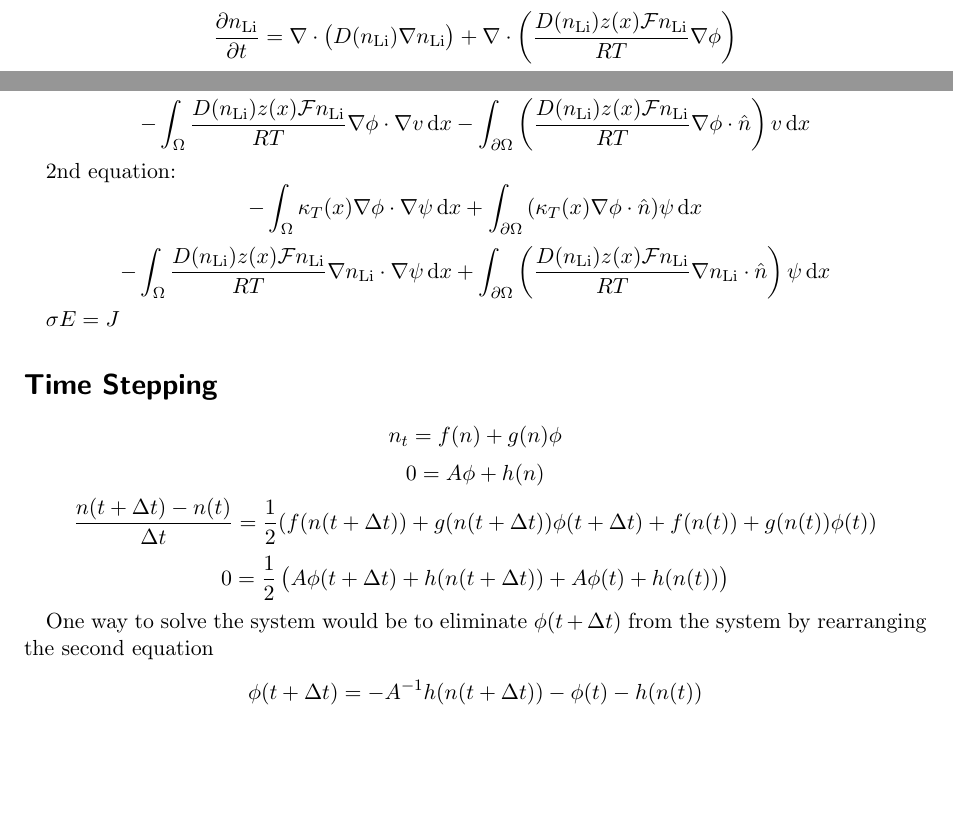
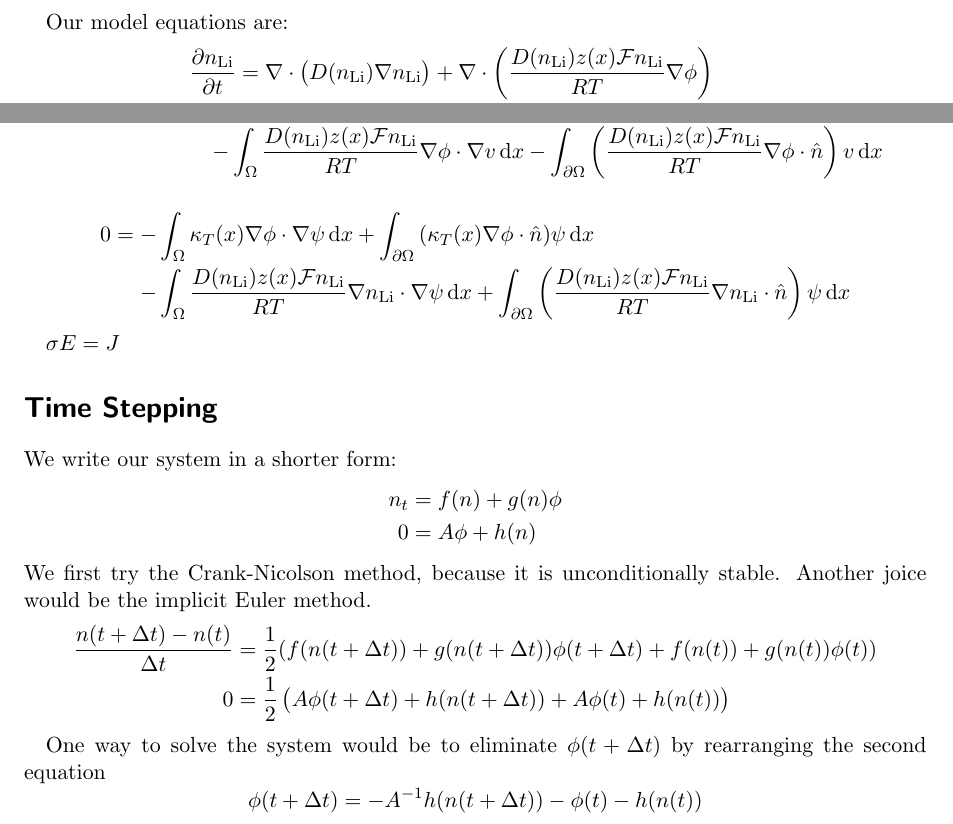
Before and after one commit to bschwb/ngs_lithium_battery, a LaTeX document (model.tex): two parts of page 1 of 2, joined at a grey line, cut at the place of the change, the shorter picture padded with empty space. Compiled offline with pdfLaTeX.

Commit message:
Retypeset equations nicer

```diff
--- a/model.tex
+++ b/model.tex
@@ -7,6 +7,7 @@
 \usepackage[version=4]{mhchem}
 
 \usepackage{commath}
+\usepackage[retainorgcmds]{IEEEtrantools}
 
 \newcommand*{\n}{n_{\ce{Li}}}
 \newcommand*{\nv}{\hat{n}}
@@ -19,15 +20,13 @@
 
 \begin{document}
 
-\[ \pn = \dv{D(\n) \nabla \n} +
-  \dv{\frac{D(\n) z(x) \F \n}{R T} \nabla \phi} \]
-\[ 0 = \frac{\partial\rho}{\partial{}t} =
-  \dv{\kappa_T(x) \nabla \phi} + \dv{\frac{D(\n) z(x) \F \n}{R T} \nabla \n} \]
+Our model equations are:
+\begin{IEEEeqnarray*}{rCl}
+ \pn &=& \dv{D(\n) \nabla \n} +
+  \dv{\frac{D(\n) z(x) \F \n}{R T} \nabla \phi} \\
+0 &=& \frac{\partial\rho}{\partial{}t} =
+  \dv{\kappa_T(x) \nabla \phi} + \dv{\frac{D(\n) z(x) \F \n}{R T} \nabla \n}
+\end{IEEEeqnarray*}
 
 \section*{Variational Formulation}
 
-\[ \I{\pn v} = \I{\dv{D(\n) \nabla \n} v } +
-  \I{\dv{\frac{D(\n) z(x) \F \n}{R T} \nabla \phi} v} \]
-\[ - \I{D(\n) \nabla \n \cdot \nabla v} + \Ib{D(\n)(\nabla\n \cdot \nv) v}\]
-\[ -\I{\frac{D(\n) z(x) \F \n}{R T} \nabla \phi \cdot \nabla v}
--\Ib{\left(\frac{D(\n) z(x) \F \n}{R T} \nabla \phi \cdot \nv\right)  v} \]
@@ -34,21 +36,32 @@
+&=& -\I{D(\n) \nabla \n \cdot \nabla v} + \Ib{D(\n)(\nabla\n \cdot \nv) v} \\
+&&-\I{\frac{D(\n) z(x) \F \n}{R T} \nabla \phi \cdot \nabla v}
+-\Ib{\left(\frac{D(\n) z(x) \F \n}{R T} \nabla \phi \cdot \nv\right)  v}
+\end{IEEEeqnarray*}
 
-2nd equation:
-\[ - \I{\kappa_T(x) \nabla \phi \cdot \nabla \psi} +
-\Ib{(\kappa_T(x) \nabla \phi \cdot \nv) \psi}
-\]
-\[ - \I{\frac{D(\n) z(x) \F \n}{R T} \nabla \n \cdot \nabla \psi} +
+\begin{IEEEeqnarray*}{rCl}
+0 &=& - \I{\kappa_T(x) \nabla \phi \cdot \nabla \psi} +
+\Ib{(\kappa_T(x) \nabla \phi \cdot \nv) \psi} \\
+&& - \I{\frac{D(\n) z(x) \F \n}{R T} \nabla \n \cdot \nabla \psi} +
 \Ib{\left(\frac{D(\n) z(x) \F \n}{R T} \nabla \n \cdot \hat{n}\right) \psi}
-\]
+\end{IEEEeqnarray*}
 
 $\sigma E = J$
 
 \section*{Time Stepping}
-\[n_t = f(n) + g(n) \phi\]
-\[0  = A \phi + h(n)\]
-\[\frac{n(t+\Dt)-n(t)}{\Dt} = \frac{1}{2}(f(n(t+\Dt)) + g(n(t+\Dt))\phi(t+\Dt) + f(n(t))+g(n(t))\phi(t))\]
-\[0 = \frac{1}{2}\left(A \phi(t+\Dt) + h(n(t+\Dt)) + A\phi(t) + h(n(t))\right)\]
+We write our system in a shorter form:
+\begin{IEEEeqnarray*}{rCl}
+n_t &=& f(n) + g(n) \phi \\
+0  &=& A \phi + h(n)
+\end{IEEEeqnarray*}
+We first try the Crank-Nicolson method, because it is unconditionally stable.
+Another joice would be the implicit Euler method.
+\begin{IEEEeqnarray*}{rCl}
+\frac{n(t+\Dt)-n(t)}{\Dt} &=& \frac{1}{2}(f(n(t+\Dt)) + g(n(t+\Dt))\phi(t+\Dt) +
+f(n(t))+g(n(t))\phi(t)) \\
+0 &=& \frac{1}{2}\left(A \phi(t+\Dt) + h(n(t+\Dt)) + A\phi(t) + h(n(t))\right)
+\end{IEEEeqnarray*}
 
-One way to solve the system would be to eliminate $\phi(t+\Dt)$ from the system by
+One way to solve the system would be to eliminate $\phi(t+\Dt)$ by
 rearranging the second equation
   \[\phi(t+\Dt) = - A^{-1} h(n(t+\Dt)) - \phi(t) - h(n(t))\]
 and then plugging that into the first equation.
```
Also changed, not shown: model.tex (4 more changed lines).
